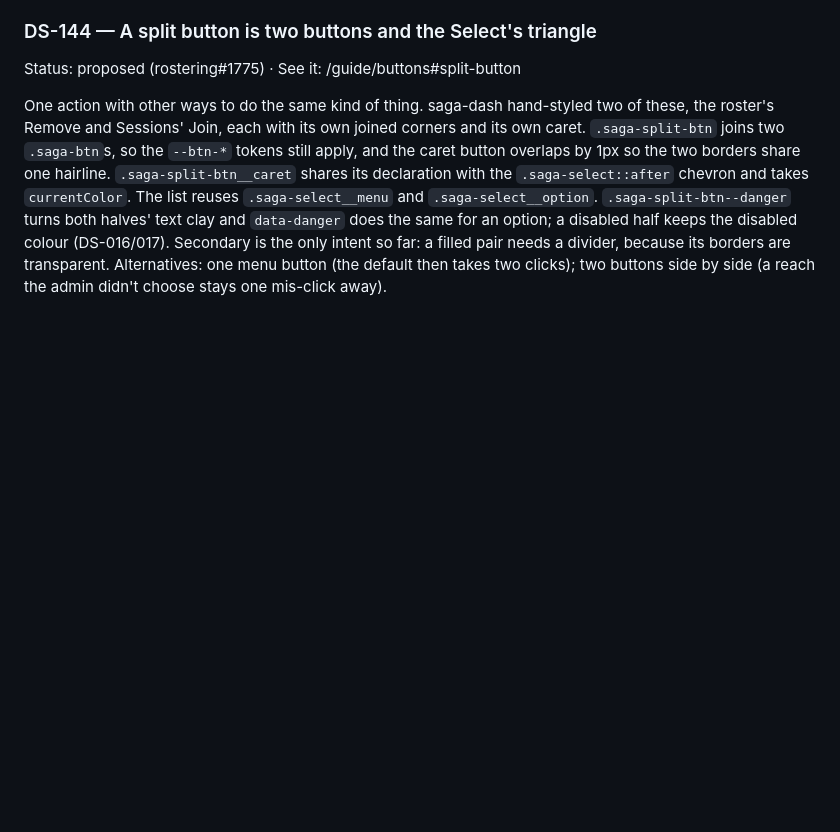
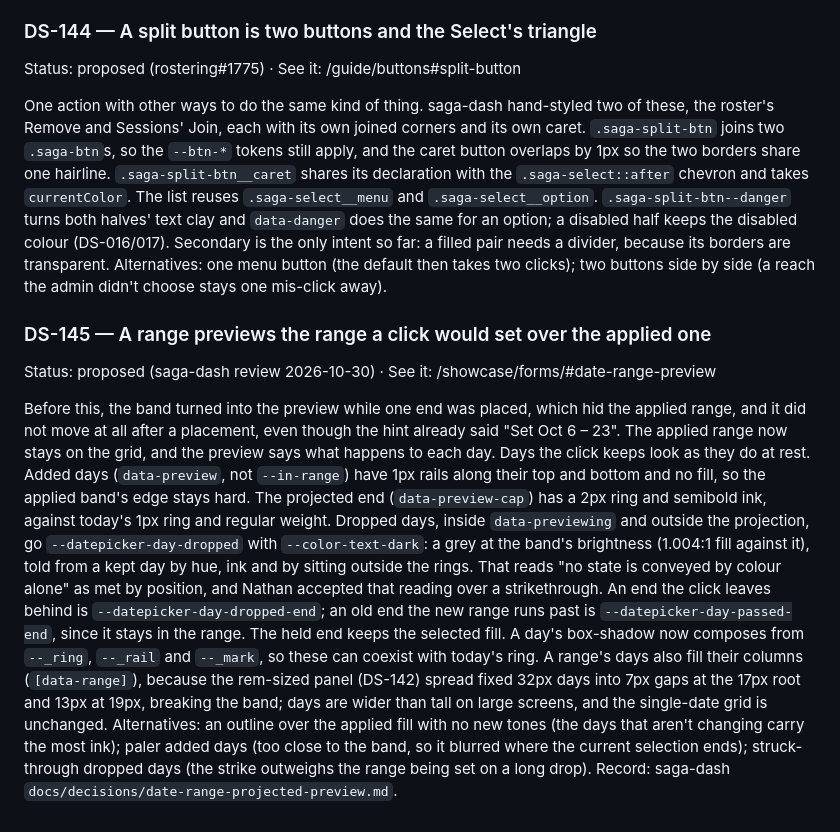
Before and after one commit to saga-ed/product-style, a Markdown page: guide/decisions.md, the part around the change. Rendered like a GitHub page; blank space fills up the shorter version.

Commit message:
guide: restore the DS-145 entry dropped resolving the merge
Co-Authored-By: Claude Opus 5.5 <noreply@anthropic.com>

```diff
--- a/guide/decisions.md
+++ b/guide/decisions.md
@@ -997,3 +997,31 @@ half keeps the disabled colour (DS-016/017). Secondary is the only intent so
 far: a filled pair needs a divider, because its borders are transparent.
 Alternatives: one menu button (the default then takes two clicks); two buttons
 side by side (a reach the admin didn't choose stays one mis-click away).
+
+### DS-145 — A range previews the range a click would set over the applied one
+Status: proposed (saga-dash review 2026-10-30) · See it: /showcase/forms/#date-range-preview
+
+Before this, the band turned into the preview while one end was placed, which
+hid the applied range, and it did not move at all after a placement, even though
+the hint already said "Set Oct 6 – 23". The applied range now stays on the grid,
+and the preview says what happens to each day. Days the click keeps look as they
+do at rest. Added days (`data-preview`, not `--in-range`) have 1px rails along
+their top and bottom and no fill, so the applied band's edge stays hard. The
+projected end (`data-preview-cap`) has a 2px ring and semibold ink, against today's
+1px ring and regular weight. Dropped days, inside `data-previewing` and outside the
+projection, go `--datepicker-day-dropped` with `--color-text-dark`: a grey at the
+band's brightness (1.004:1 fill against it), told from a kept day by hue, ink and by
+sitting outside the rings. That reads "no state is conveyed by colour alone" as
+met by position, and Nathan accepted that reading over a strikethrough. An end the
+click leaves behind is `--datepicker-day-dropped-end`; an old end the new range runs
+past is `--datepicker-day-passed-end`, since it stays in the range. The held end
+keeps the selected fill. A day's box-shadow now composes from `--_ring`, `--_rail`
+and `--_mark`, so these can coexist with today's ring. A range's days also fill
+their columns (`[data-range]`), because the rem-sized panel (DS-142) spread fixed
+32px days into 7px gaps at the 17px root and 13px at 19px, breaking the band; days
+are wider than tall on large screens, and the single-date grid is unchanged.
+Alternatives: an outline over the applied fill with no new tones (the days that
+aren't changing carry the most ink); paler added days (too close to the band, so
+it blurred where the current selection ends); struck-through dropped days (the
+strike outweighs the range being set on a long drop). Record:
+saga-dash `docs/decisions/date-range-projected-preview.md`.
```
